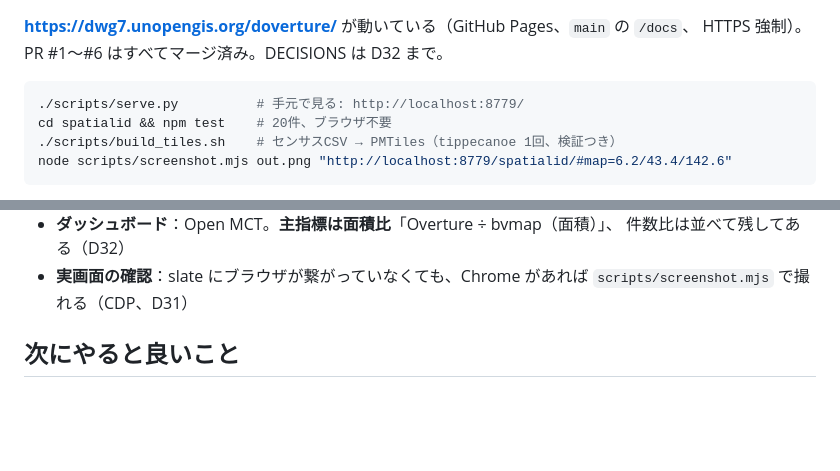
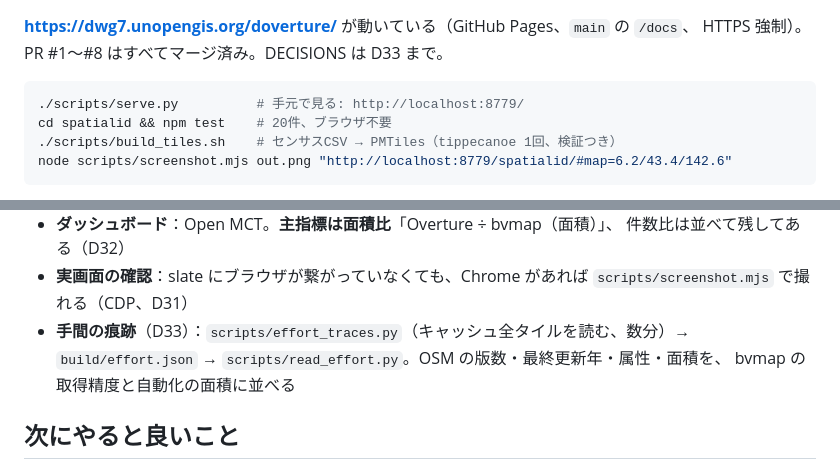
Before and after one commit to dwg7/doverture, a Markdown page: HANDOVER.md, 2 parts joined by grey strips. Drawn GitHub-style; blank space fills up the shorter version.

````diff
--- a/HANDOVER.md
+++ b/HANDOVER.md
@@ -9,6 +9,6 @@ doverture の現在地のスナップショット。記憶ゼロのセッショ
 
 **https://dwg7.unopengis.org/doverture/** が動いている（GitHub Pages、`main` の `/docs`、
-HTTPS 強制）。PR #1〜#6 はすべてマージ済み。DECISIONS は D32 まで。
+HTTPS 強制）。PR #1〜#8 はすべてマージ済み。DECISIONS は D33 まで。
 
 ```bash
 ./scripts/serve.py          # 手元で見る: http://localhost:8779/
@@ -28,6 +28,9 @@ node scripts/screenshot.mjs out.png "http://localhost:8779/spatialid/#map=6.2/43
   件数比は並べて残してある（D32）
 - **実画面の確認**：slate にブラウザが繋がっていなくても、Chrome があれば
   `scripts/screenshot.mjs` で撮れる（CDP、D31）
+- **手間の痕跡**（D33）：`scripts/effort_traces.py`（キャッシュ全タイルを読む、数分）→
+  `build/effort.json` → `scripts/read_effort.py`。OSM の版数・最終更新年・属性・面積を、
+  bvmap の取得精度と自動化の面積に並べる
 
 ## 次にやると良いこと
 
````
Also changed, not shown: other parts of HANDOVER.md (+31 -11 lines).
